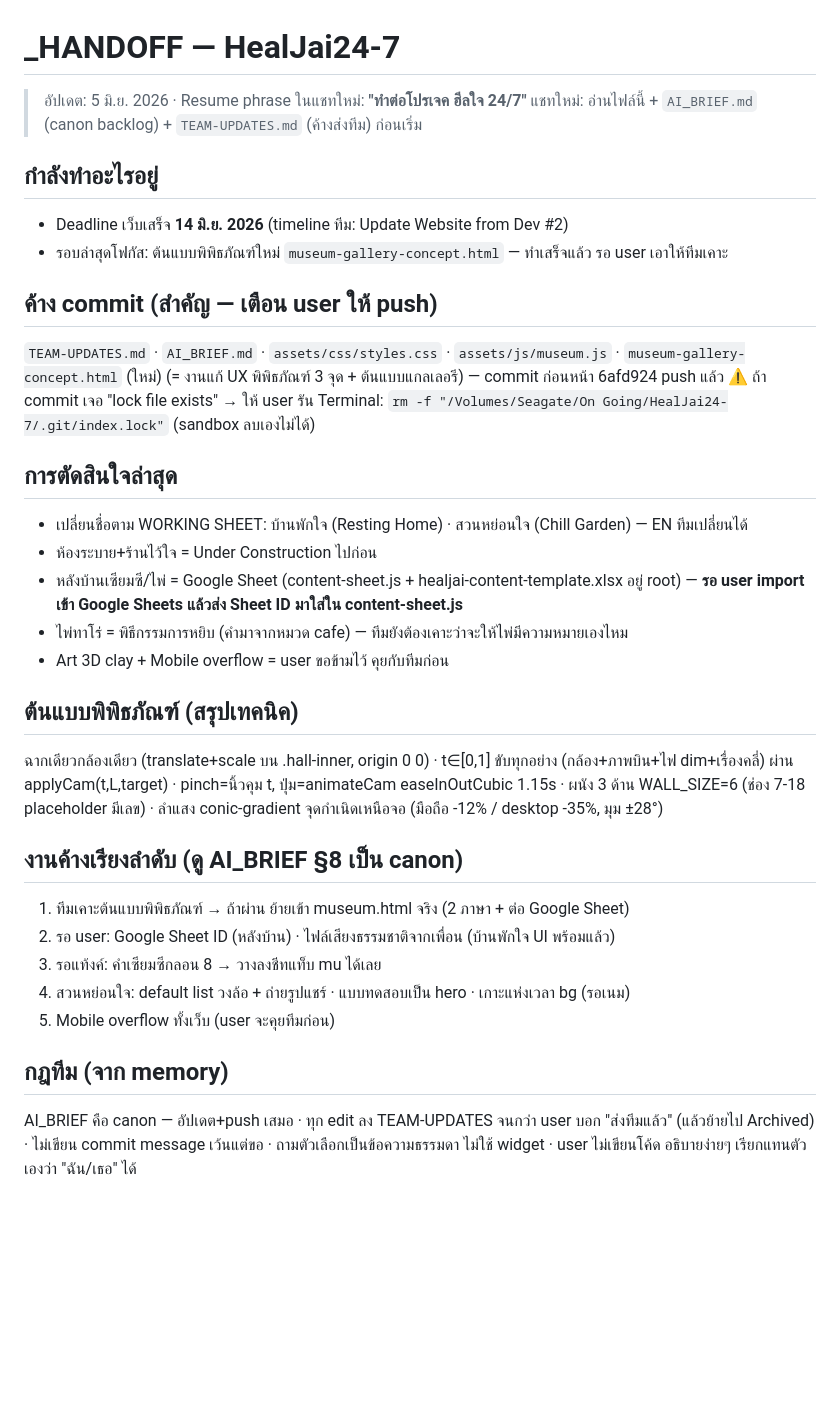
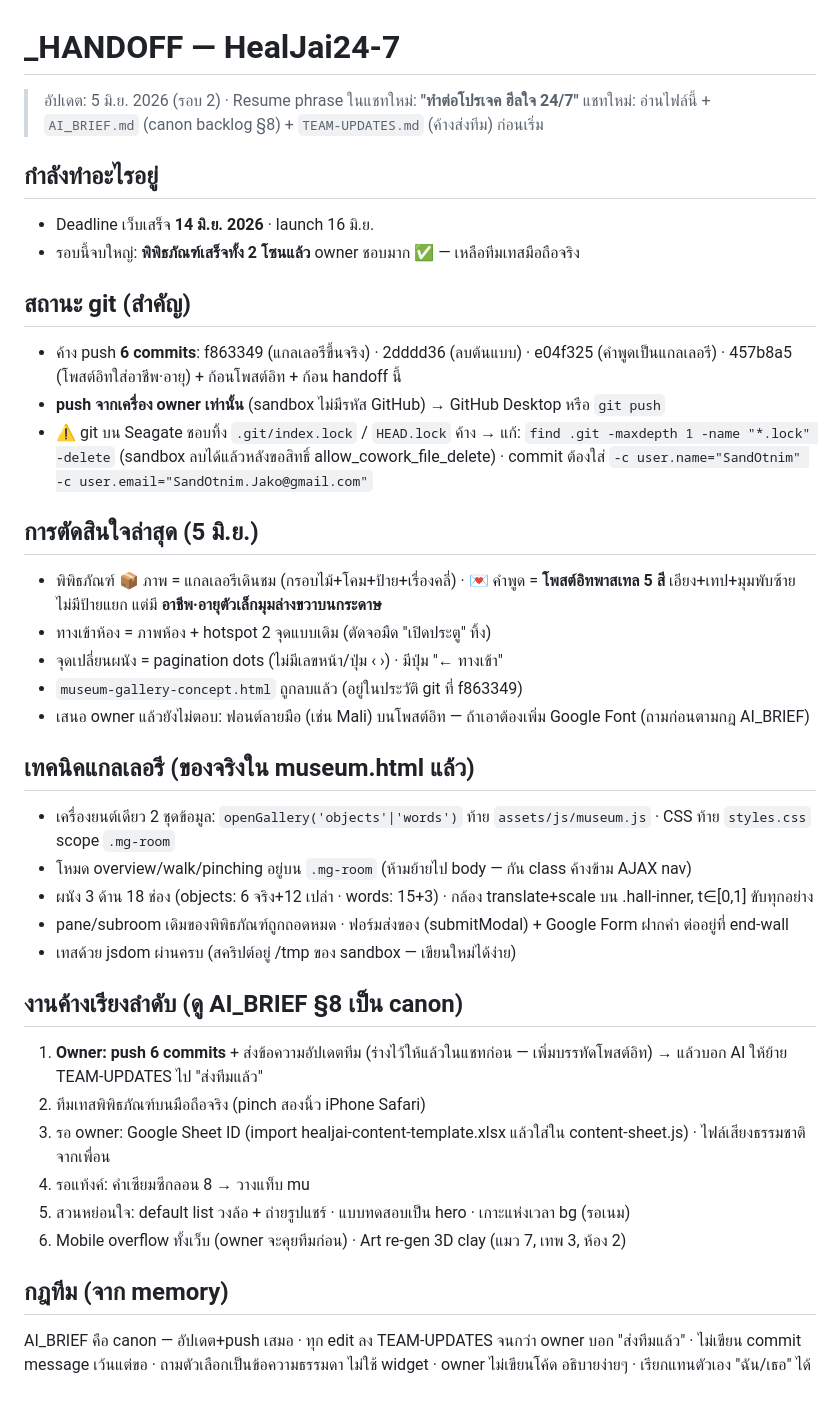
Before and after one commit to SandOtnim/HealJai24-7, a Markdown page: _HANDOFF.md, the part around the change. GitHub-like rendering; blank space fills up the shorter version.

Commit message:
[docs] handoff รอบ 5 มิ.ย. — พิพิธภัณฑ์เสร็จ 2 โซน

```diff
--- a/_HANDOFF.md
+++ b/_HANDOFF.md
@@ -1,32 +1,37 @@
 # _HANDOFF — HealJai24-7
-> อัปเดต: 5 มิ.ย. 2026 · Resume phrase ในแชทใหม่: **"ทำต่อโปรเจค ฮีลใจ 24/7"**
-> แชทใหม่: อ่านไฟล์นี้ + `AI_BRIEF.md` (canon backlog) + `TEAM-UPDATES.md` (ค้างส่งทีม) ก่อนเริ่ม
+> อัปเดต: 5 มิ.ย. 2026 (รอบ 2) · Resume phrase ในแชทใหม่: **"ทำต่อโปรเจค ฮีลใจ 24/7"**
+> แชทใหม่: อ่านไฟล์นี้ + `AI_BRIEF.md` (canon backlog §8) + `TEAM-UPDATES.md` (ค้างส่งทีม) ก่อนเริ่ม
 
 ## กำลังทำอะไรอยู่
-- Deadline เว็บเสร็จ **14 มิ.ย. 2026** (timeline ทีม: Update Website from Dev #2)
-- รอบล่าสุดโฟกัส: ต้นแบบพิพิธภัณฑ์ใหม่ `museum-gallery-concept.html` — ทำเสร็จแล้ว รอ user เอาให้ทีมเคาะ
+- Deadline เว็บเสร็จ **14 มิ.ย. 2026** · launch 16 มิ.ย.
+- รอบนี้จบใหญ่: **พิพิธภัณฑ์เสร็จทั้ง 2 โซนแล้ว** owner ชอบมาก ✅ — เหลือทีมเทสมือถือจริง
 
-## ค้าง commit (สำคัญ — เตือน user ให้ push)
-`TEAM-UPDATES.md` · `AI_BRIEF.md` · `assets/css/styles.css` · `assets/js/museum.js` · `museum-gallery-concept.html` (ใหม่)
-(= งานแก้ UX พิพิธภัณฑ์ 3 จุด + ต้นแบบแกลเลอรี) — commit ก่อนหน้า 6afd924 push แล้ว
-⚠️ ถ้า commit เจอ "lock file exists" → ให้ user รัน Terminal: `rm -f "/Volumes/Seagate/On Going/HealJai24-7/.git/index.lock"` (sandbox ลบเองไม่ได้)
+## สถานะ git (สำคัญ)
+- ค้าง push **6 commits**: f863349 (แกลเลอรีขึ้นจริง) · 2dddd36 (ลบต้นแบบ) · e04f325 (คำพูดเป็นแกลเลอรี) · 457b8a5 (โพสต์อิทใส่อาชีพ·อายุ) + ก้อนโพสต์อิท + ก้อน handoff นี้
+- **push จากเครื่อง owner เท่านั้น** (sandbox ไม่มีรหัส GitHub) → GitHub Desktop หรือ `git push`
+- ⚠️ git บน Seagate ชอบทิ้ง `.git/index.lock` / `HEAD.lock` ค้าง → แก้: `find .git -maxdepth 1 -name "*.lock" -delete` (sandbox ลบได้แล้วหลังขอสิทธิ์ allow_cowork_file_delete) · commit ต้องใส่ `-c user.name="SandOtnim" -c user.email="SandOtnim.Jako@gmail.com"`
 
-## การตัดสินใจล่าสุด
-- เปลี่ยนชื่อตาม WORKING SHEET: บ้านพักใจ (Resting Home) · สวนหย่อนใจ (Chill Garden) — EN ทีมเปลี่ยนได้
-- ห้องระบาย+ร้านไว้ใจ = Under Construction ไปก่อน
-- หลังบ้านเซียมซี/ไพ่ = Google Sheet (content-sheet.js + healjai-content-template.xlsx อยู่ root) — **รอ user import เข้า Google Sheets แล้วส่ง Sheet ID มาใส่ใน content-sheet.js**
-- ไพ่ทาโร่ = พิธีกรรมการหยิบ (คำมาจากหมวด cafe) — ทีมยังต้องเคาะว่าจะให้ไพ่มีความหมายเองไหม
-- Art 3D clay + Mobile overflow = user ขอข้ามไว้ คุยกับทีมก่อน
+## การตัดสินใจล่าสุด (5 มิ.ย.)
+- พิพิธภัณฑ์ 📦 ภาพ = แกลเลอรีเดินชม (กรอบไม้+โคม+ป้าย+เรื่องคลี่) · 💌 คำพูด = **โพสต์อิทพาสเทล 5 สี** เอียง+เทป+มุมพับซ้าย ไม่มีป้ายแยก แต่มี **อาชีพ·อายุตัวเล็กมุมล่างขวาบนกระดาษ**
+- ทางเข้าห้อง = ภาพห้อง + hotspot 2 จุดแบบเดิม (ตัดจอมืด "เปิดประตู" ทิ้ง)
+- จุดเปลี่ยนผนัง = pagination dots (ไม่มีเลขหน้า/ปุ่ม ‹ ›) · มีปุ่ม "← ทางเข้า"
+- `museum-gallery-concept.html` ถูกลบแล้ว (อยู่ในประวัติ git ที่ f863349)
+- เสนอ owner แล้วยังไม่ตอบ: ฟอนต์ลายมือ (เช่น Mali) บนโพสต์อิท — ถ้าเอาต้องเพิ่ม Google Font (ถามก่อนตามกฎ AI_BRIEF)
 
-## ต้นแบบพิพิธภัณฑ์ (สรุปเทคนิค)
-ฉากเดียวกล้องเดียว (translate+scale บน .hall-inner, origin 0 0) · t∈[0,1] ขับทุกอย่าง (กล้อง+ภาพบิน+ไฟ dim+เรื่องคลี่) ผ่าน applyCam(t,L,target) · pinch=นิ้วคุม t, ปุ่ม=animateCam easeInOutCubic 1.15s · ผนัง 3 ด้าน WALL_SIZE=6 (ช่อง 7-18 placeholder มีเลข) · ลำแสง conic-gradient จุดกำเนิดเหนือจอ (มือถือ -12% / desktop -35%, มุม ±28°)
+## เทคนิคแกลเลอรี (ของจริงใน museum.html แล้ว)
+- เครื่องยนต์เดียว 2 ชุดข้อมูล: `openGallery('objects'|'words')` ท้าย `assets/js/museum.js` · CSS ท้าย `styles.css` scope `.mg-room`
+- โหมด overview/walk/pinching อยู่บน `.mg-room` (ห้ามย้ายไป body — กัน class ค้างข้าม AJAX nav)
+- ผนัง 3 ด้าน 18 ช่อง (objects: 6 จริง+12 เปล่า · words: 15+3) · กล้อง translate+scale บน .hall-inner, t∈[0,1] ขับทุกอย่าง
+- pane/subroom เดิมของพิพิธภัณฑ์ถูกถอดหมด · ฟอร์มส่งของ (submitModal) + Google Form ฝากคำ ต่ออยู่ที่ end-wall
+- เทสด้วย jsdom ผ่านครบ (สคริปต์อยู่ /tmp ของ sandbox — เขียนใหม่ได้ง่าย)
 
 ## งานค้างเรียงลำดับ (ดู AI_BRIEF §8 เป็น canon)
-1. ทีมเคาะต้นแบบพิพิธภัณฑ์ → ถ้าผ่าน ย้ายเข้า museum.html จริง (2 ภาษา + ต่อ Google Sheet)
-2. รอ user: Google Sheet ID (หลังบ้าน) · ไฟล์เสียงธรรมชาติจากเพื่อน (บ้านพักใจ UI พร้อมแล้ว)
-3. รอแท้งค์: คำเซียมซีกลอน 8 → วางลงชีทแท็บ mu ได้เลย
-4. สวนหย่อนใจ: default list วงล้อ + ถ่ายรูปแชร์ · แบบทดสอบเป็น hero · เกาะแห่งเวลา bg (รอเนม)
-5. Mobile overflow ทั้งเว็บ (user จะคุยทีมก่อน)
+1. **Owner: push 6 commits** + ส่งข้อความอัปเดตทีม (ร่างไว้ให้แล้วในแชทก่อน — เพิ่มบรรทัดโพสต์อิท) → แล้วบอก AI ให้ย้าย TEAM-UPDATES ไป "ส่งทีมแล้ว"
+2. ทีมเทสพิพิธภัณฑ์บนมือถือจริง (pinch สองนิ้ว iPhone Safari)
+3. รอ owner: Google Sheet ID (import healjai-content-template.xlsx แล้วใส่ใน content-sheet.js) · ไฟล์เสียงธรรมชาติจากเพื่อน
+4. รอแท้งค์: คำเซียมซีกลอน 8 → วางแท็บ mu
+5. สวนหย่อนใจ: default list วงล้อ + ถ่ายรูปแชร์ · แบบทดสอบเป็น hero · เกาะแห่งเวลา bg (รอเนม)
+6. Mobile overflow ทั้งเว็บ (owner จะคุยทีมก่อน) · Art re-gen 3D clay (แมว 7, เทพ 3, ห้อง 2)
 
 ## กฎทีม (จาก memory)
-AI_BRIEF คือ canon — อัปเดต+push เสมอ · ทุก edit ลง TEAM-UPDATES จนกว่า user บอก "ส่งทีมแล้ว" (แล้วย้ายไป Archived) · ไม่เขียน commit message เว้นแต่ขอ · ถามตัวเลือกเป็นข้อความธรรมดา ไม่ใช้ widget · user ไม่เขียนโค้ด อธิบายง่ายๆ เรียกแทนตัวเองว่า "ฉัน/เธอ" ได้
+AI_BRIEF คือ canon — อัปเดต+push เสมอ · ทุก edit ลง TEAM-UPDATES จนกว่า owner บอก "ส่งทีมแล้ว" · ไม่เขียน commit message เว้นแต่ขอ · ถามตัวเลือกเป็นข้อความธรรมดา ไม่ใช้ widget · owner ไม่เขียนโค้ด อธิบายง่ายๆ · เรียกแทนตัวเอง "ฉัน/เธอ" ได้
```
